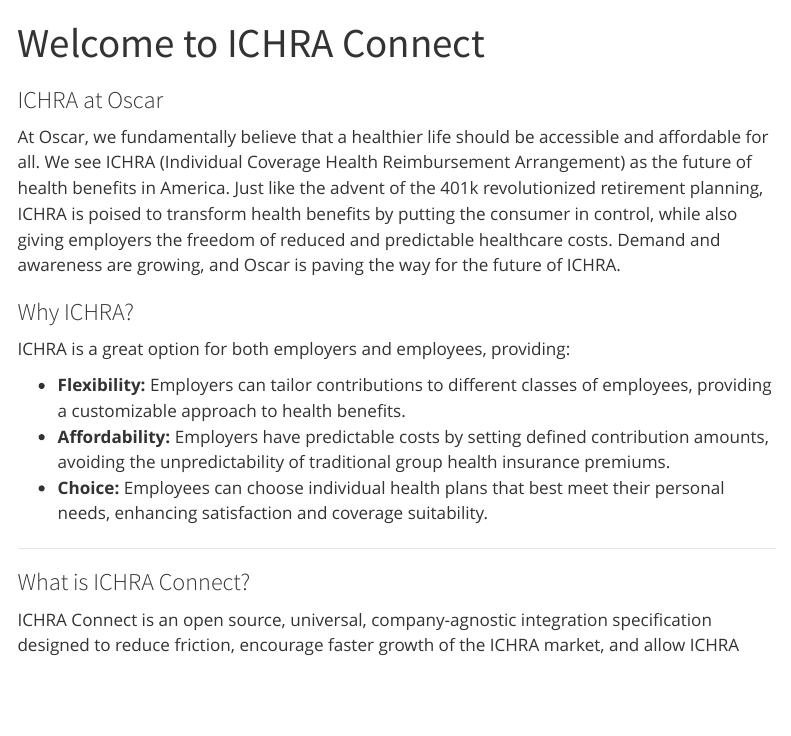
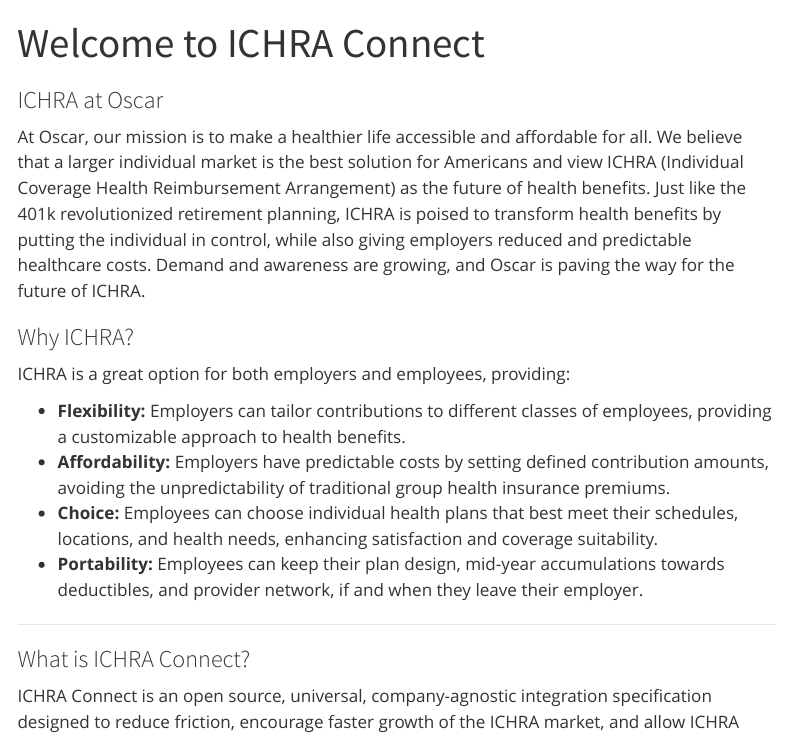
Before and after one commit to reaniwen/IchraConnect, a Quarto document (index.qmd): the page in a window 1100 px wide, from its top. Rendered offline with R 4.5, knitr and Pandoc in place of Quarto, with nearby package versions; menus at the side of the page are left out.

Commit message:
Apply the changes suggested by the comms team. (#3)
* Apply the changes suggested by the comms team.

* Remove extra whitespace

```diff
--- a/index.qmd
+++ b/index.qmd
@@ -4,7 +4,7 @@
 
 ### ICHRA at Oscar
 
-At Oscar, we fundamentally believe that a healthier life should be accessible and affordable for all. We see ICHRA (Individual Coverage Health Reimbursement Arrangement) as the future of health benefits in America. Just like the advent of the 401k revolutionized retirement planning, ICHRA is poised to transform health benefits by putting the consumer in control, while also giving employers the freedom of reduced and predictable healthcare costs. Demand and awareness are growing, and Oscar is paving the way for the future of ICHRA.
+At Oscar, our mission is to make a healthier life accessible and affordable for all. We believe that a larger individual market is the best solution for Americans and view ICHRA (Individual Coverage Health Reimbursement Arrangement) as the future of health benefits. Just like the 401k revolutionized retirement planning, ICHRA is poised to transform health benefits by putting the individual in control, while also giving employers reduced and predictable healthcare costs. Demand and awareness are growing, and Oscar is paving the way for the future of ICHRA.
 
 ### Why ICHRA?
 
@@ -12,7 +12,8 @@
 
 * **Flexibility:** Employers can tailor contributions to different classes of employees, providing a customizable approach to health benefits.
 * **Affordability:** Employers have predictable costs by setting defined contribution amounts, avoiding the unpredictability of traditional group health insurance premiums.
-* **Choice:** Employees can choose individual health plans that best meet their personal needs, enhancing satisfaction and coverage suitability.
+* **Choice:** Employees can choose individual health plans that best meet their schedules, locations, and health needs, enhancing satisfaction and coverage suitability.
+* **Portability:** Employees can keep their plan design, mid-year accumulations towards deductibles, and provider network, if and when they leave their employer.
 
 ---
 
```
